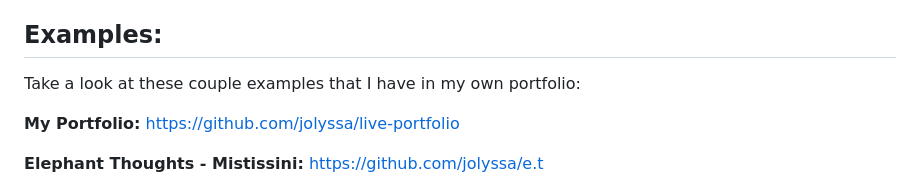
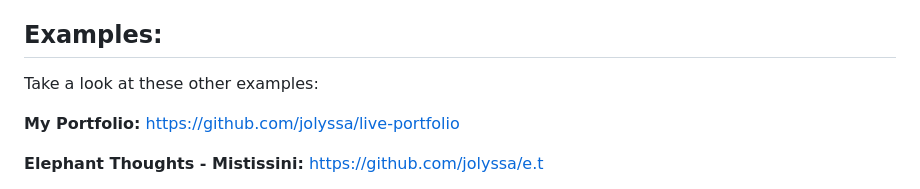
Before and after one commit to jolyssa/mss-yellow-accents, a Markdown page: README.md, the part around the change. Drawn GitHub-style.

```diff
--- a/README.md
+++ b/README.md
@@ -40,7 +40,7 @@ Overall, creating the Moji Static Studios website was a rewarding journey that e
 
 ## Examples:
 
-Take a look at these couple examples that I have in my own portfolio:
+Take a look at these other examples:
 
 **My Portfolio:** https://github.com/jolyssa/live-portfolio
 
```
